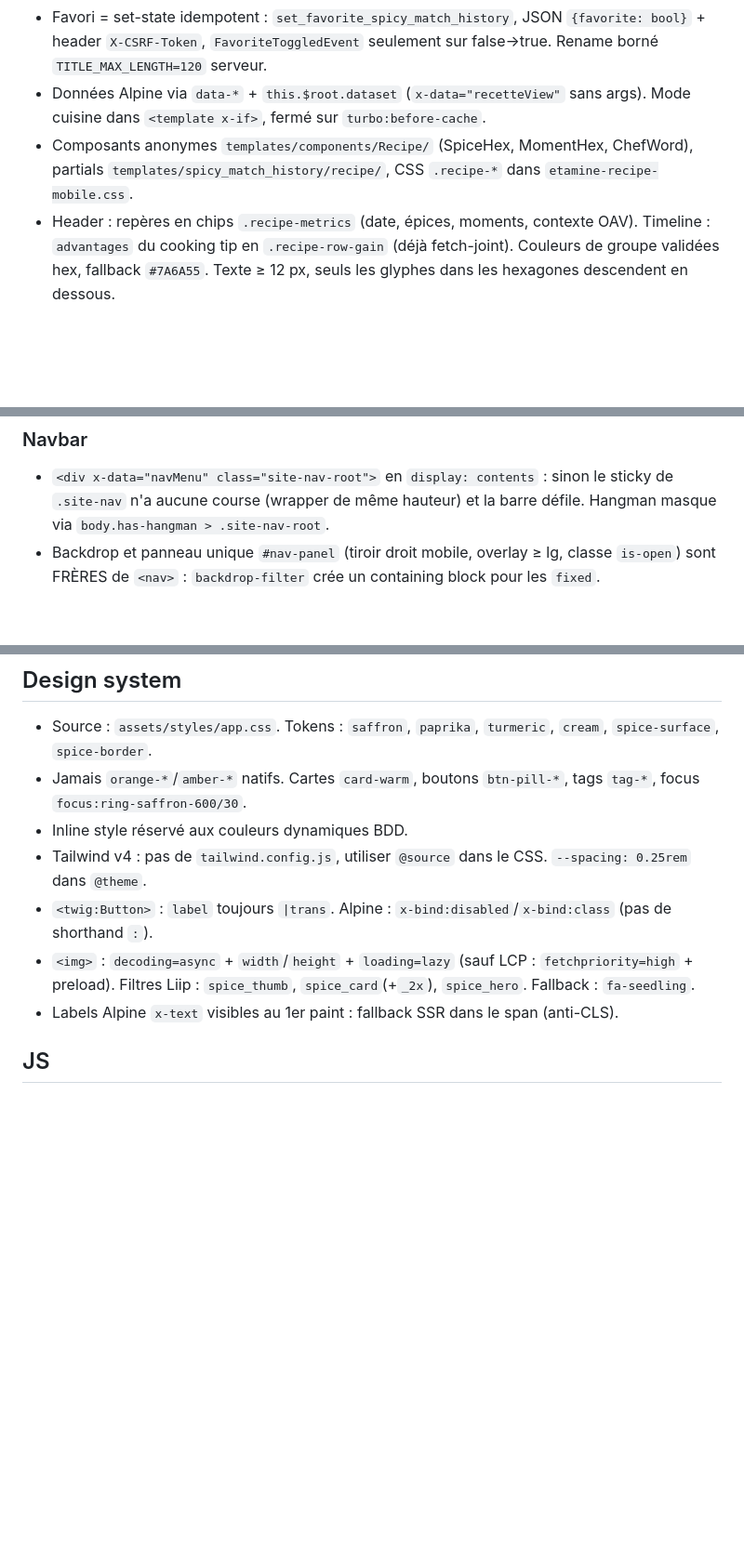
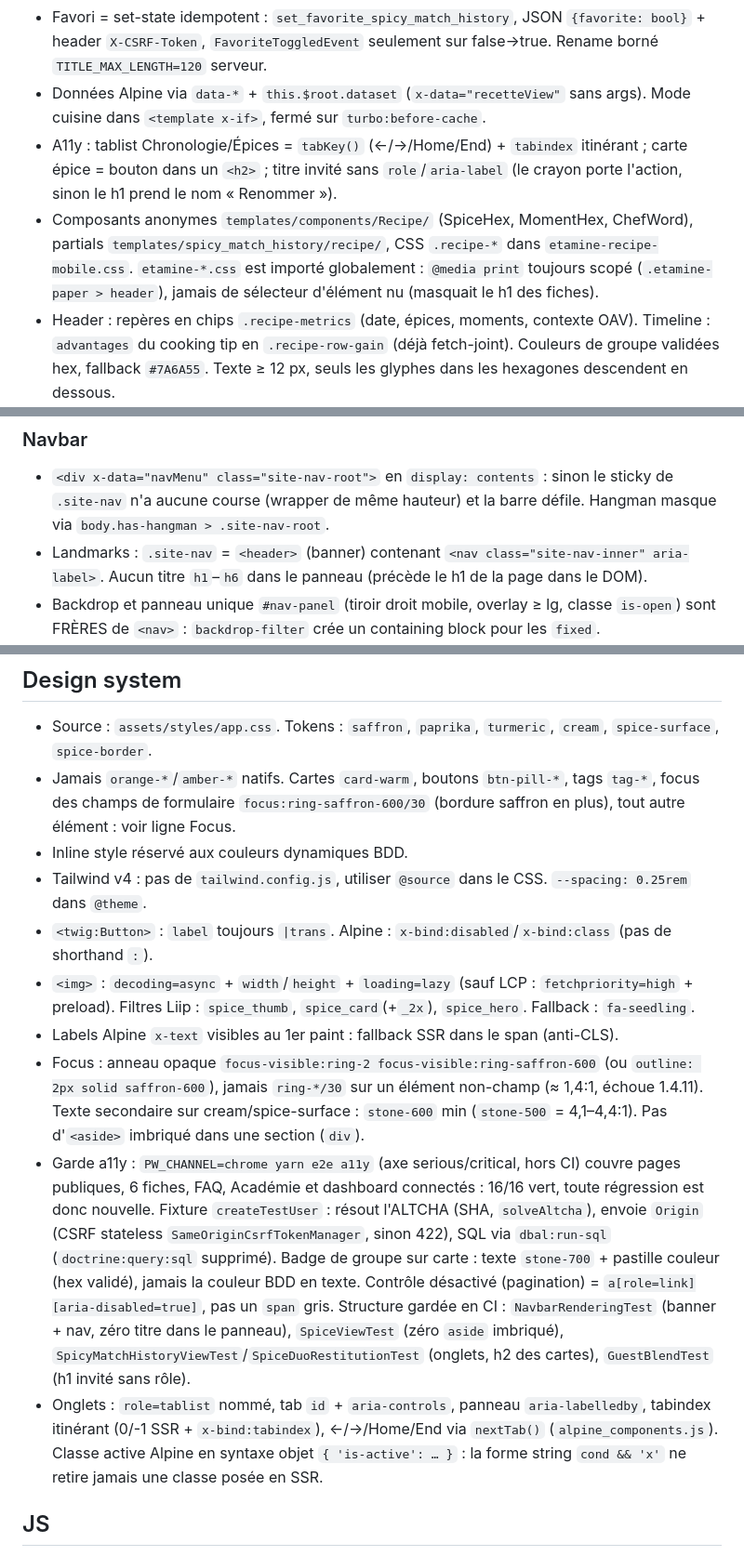
Before and after one commit to Bertoia-Jeremy/SpicyMatch, a Markdown page: CLAUDE.md, 3 parts joined by grey strips. Shown at 93% size. Drawn GitHub-style; blank space fills up the shorter version.

Commit message:
docs: document a11y tabs, contrast and e2e fixture conventions

```diff
--- a/CLAUDE.md
+++ b/CLAUDE.md
@@ -155,7 +155,8 @@ MVC Symfony (Controller > Service > Repository > Entity), REST par controllers,
 - Param container `app.oav_context_enabled` (aussi global Twig) : false → matrice + cinétique jamais calculées.
 - Favori = set-state idempotent : `set_favorite_spicy_match_history`, JSON `{favorite: bool}` + header `X-CSRF-Token`, `FavoriteToggledEvent` seulement sur false→true. Rename borné `TITLE_MAX_LENGTH=120` serveur.
 - Données Alpine via `data-*` + `this.$root.dataset` (`x-data="recetteView"` sans args). Mode cuisine dans `<template x-if>`, fermé sur `turbo:before-cache`.
-- Composants anonymes `templates/components/Recipe/` (SpiceHex, MomentHex, ChefWord), partials `templates/spicy_match_history/recipe/`, CSS `.recipe-*` dans `etamine-recipe-mobile.css`.
+- A11y : tablist Chronologie/Épices = `tabKey()` (←/→/Home/End) + `tabindex` itinérant ; carte épice = bouton dans un `<h2>` ; titre invité sans `role`/`aria-label` (le crayon porte l'action, sinon le h1 prend le nom « Renommer »).
+- Composants anonymes `templates/components/Recipe/` (SpiceHex, MomentHex, ChefWord), partials `templates/spicy_match_history/recipe/`, CSS `.recipe-*` dans `etamine-recipe-mobile.css`. `etamine-*.css` est importé globalement : `@media print` toujours scopé (`.etamine-paper > header`), jamais de sélecteur d'élément nu (masquait le h1 des fiches).
 - Header : repères en chips `.recipe-metrics` (date, épices, moments, contexte OAV). Timeline : `advantages` du cooking tip en `.recipe-row-gain` (déjà fetch-joint). Couleurs de groupe validées hex, fallback `#7A6A55`. Texte ≥ 12 px, seuls les glyphes dans les hexagones descendent en dessous.
 - Rate limit `RateLimitListener` : les chemins sont préfixés `/{_locale}`, la regex doit l'accepter.
 
@@ -198,6 +199,7 @@ MVC Symfony (Controller > Service > Repository > Entity), REST par controllers,
 
 ### Navbar
 - `<div x-data="navMenu" class="site-nav-root">` en `display: contents` : sinon le sticky de `.site-nav` n'a aucune course (wrapper de même hauteur) et la barre défile. Hangman masque via `body.has-hangman > .site-nav-root`.
+- Landmarks : `.site-nav` = `<header>` (banner) contenant `<nav class="site-nav-inner" aria-label>`. Aucun titre `h1`–`h6` dans le panneau (précède le h1 de la page dans le DOM).
 - Backdrop et panneau unique `#nav-panel` (tiroir droit mobile, overlay ≥ lg, classe `is-open`) sont FRÈRES de `<nav>` : `backdrop-filter` crée un containing block pour les `fixed`.
 - Logo en centrage absolu, `--nav-height` 4rem / 5rem ≥ 64rem (`theme.css`), consommé par Lab, pendu, recette mobile. Z : nav 50, panneau 49, backdrop 48, carte profil 55, gate 60.
 - Barre : CTA « Composer » (Lab) pour tous, connexion secondaire, jamais l'inscription. Panneau = logo complet (mobile seul) + recherche + carte Lab (ligne compacte < lg : icône + titre + lien, carte entière cliquable via `::after` de `.nav-lab-cta`) + 6 liens savoir (même liste que la colonne « Explorer » du footer, 2 × 3 ≥ lg) + lien Académie (`nav-item` standard, dernier, sous la colonne de gauche ≥ lg, si `gamification_on()`) + pied (aide, contact, espace, langues). Interdits dans le panneau : connexion/inscription, liens vers les jeux individuels (réservés aux connectés), titres de section numérotés. Garde : `NavbarRenderingTest`.
@@ -239,12 +241,15 @@ MVC Symfony (Controller > Service > Repository > Entity), REST par controllers,
 
 ## Design system
 - Source : `assets/styles/app.css`. Tokens : `saffron`, `paprika`, `turmeric`, `cream`, `spice-surface`, `spice-border`.
-- Jamais `orange-*`/`amber-*` natifs. Cartes `card-warm`, boutons `btn-pill-*`, tags `tag-*`, focus `focus:ring-saffron-600/30`.
+- Jamais `orange-*`/`amber-*` natifs. Cartes `card-warm`, boutons `btn-pill-*`, tags `tag-*`, focus des champs de formulaire `focus:ring-saffron-600/30` (bordure saffron en plus), tout autre élément : voir ligne Focus.
 - Inline style réservé aux couleurs dynamiques BDD.
 - Tailwind v4 : pas de `tailwind.config.js`, utiliser `@source` dans le CSS. `--spacing: 0.25rem` dans `@theme`.
 - `<twig:Button>` : `label` toujours `|trans`. Alpine : `x-bind:disabled`/`x-bind:class` (pas de shorthand `:`).
 - `<img>` : `decoding=async` + `width`/`height` + `loading=lazy` (sauf LCP : `fetchpriority=high` + preload). Filtres Liip : `spice_thumb`, `spice_card`(+`_2x`), `spice_hero`. Fallback : `fa-seedling`.
 - Labels Alpine `x-text` visibles au 1er paint : fallback SSR dans le span (anti-CLS).
+- Focus : anneau opaque `focus-visible:ring-2 focus-visible:ring-saffron-600` (ou `outline: 2px solid saffron-600`), jamais `ring-*/30` sur un élément non-champ (≈ 1,4:1, échoue 1.4.11). Texte secondaire sur cream/spice-surface : `stone-600` min (`stone-500` = 4,1–4,4:1). Pas d'`<aside>` imbriqué dans une section (`div`).
+- Garde a11y : `PW_CHANNEL=chrome yarn e2e a11y` (axe serious/critical, hors CI) couvre pages publiques, 6 fiches, FAQ, Académie et dashboard connectés : 16/16 vert, toute régression est donc nouvelle. Fixture `createTestUser` : résout l'ALTCHA (SHA, `solveAltcha`), envoie `Origin` (CSRF stateless `SameOriginCsrfTokenManager`, sinon 422), SQL via `dbal:run-sql` (`doctrine:query:sql` supprimé). Badge de groupe sur carte : texte `stone-700` + pastille couleur (hex validé), jamais la couleur BDD en texte. Contrôle désactivé (pagination) = `a[role=link][aria-disabled=true]`, pas un `span` gris. Structure gardée en CI : `NavbarRenderingTest` (banner + nav, zéro titre dans le panneau), `SpiceViewTest` (zéro `aside` imbriqué), `SpicyMatchHistoryViewTest`/`SpiceDuoRestitutionTest` (onglets, h2 des cartes), `GuestBlendTest` (h1 invité sans rôle).
+- Onglets : `role=tablist` nommé, tab `id` + `aria-controls`, panneau `aria-labelledby`, tabindex itinérant (0/-1 SSR + `x-bind:tabindex`), ←/→/Home/End via `nextTab()` (`alpine_components.js`). Classe active Alpine en syntaxe objet `{ 'is-active': … }` : la forme string `cond && 'x'` ne retire jamais une classe posée en SSR.
 
 ## JS
 - Alpine : `this.$root` (pas `this.$el`) pour lire les data-attrs depuis un handler d'enfant. Fetch : toujours `try/catch` + `response.ok`.
```
